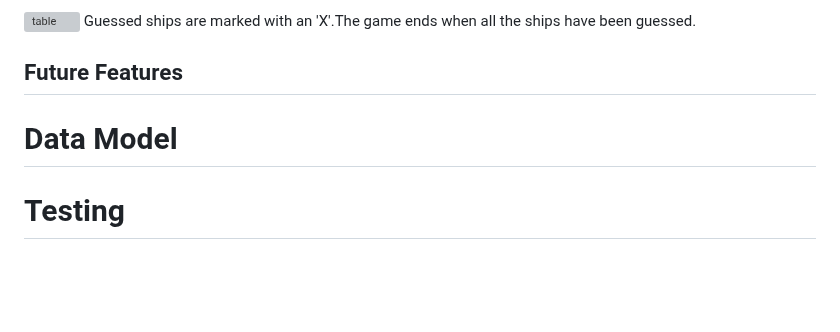
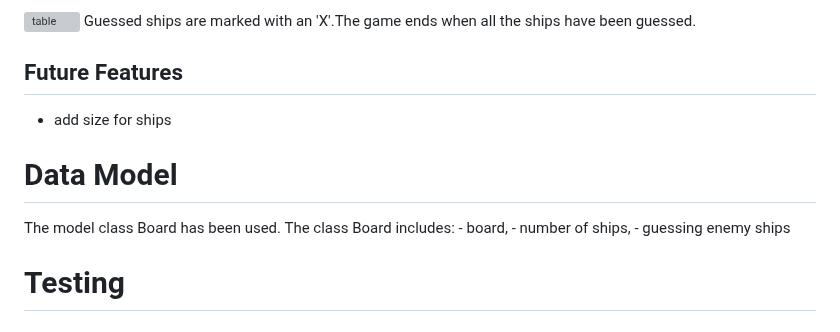
Before and after one commit to mariaarnesson/battleship_game_project3, a Markdown page: README.md, the part around the change. GitHub-like rendering; blank space fills up the shorter version; grey boxes are pictures that could not be loaded.

Commit message:
Added future features and data model description to README.md

```diff
--- a/README.md
+++ b/README.md
@@ -71,7 +71,13 @@ There are 5 ships named: Carrier, Battleship, Cruiser, Submarine, Destroyer. All
 ![table](assets/image/table.png)
 Guessed ships are marked with an 'X'.The game ends when all the ships have been guessed.
 ## Future Features
+- add size for ships
 # Data Model
+The model class Board has been used.
+The class Board includes:
+    - board,
+    - number of ships,
+    - guessing enemy ships
 # Testing
 ## Bugs
 ### Solved Bugs
```
